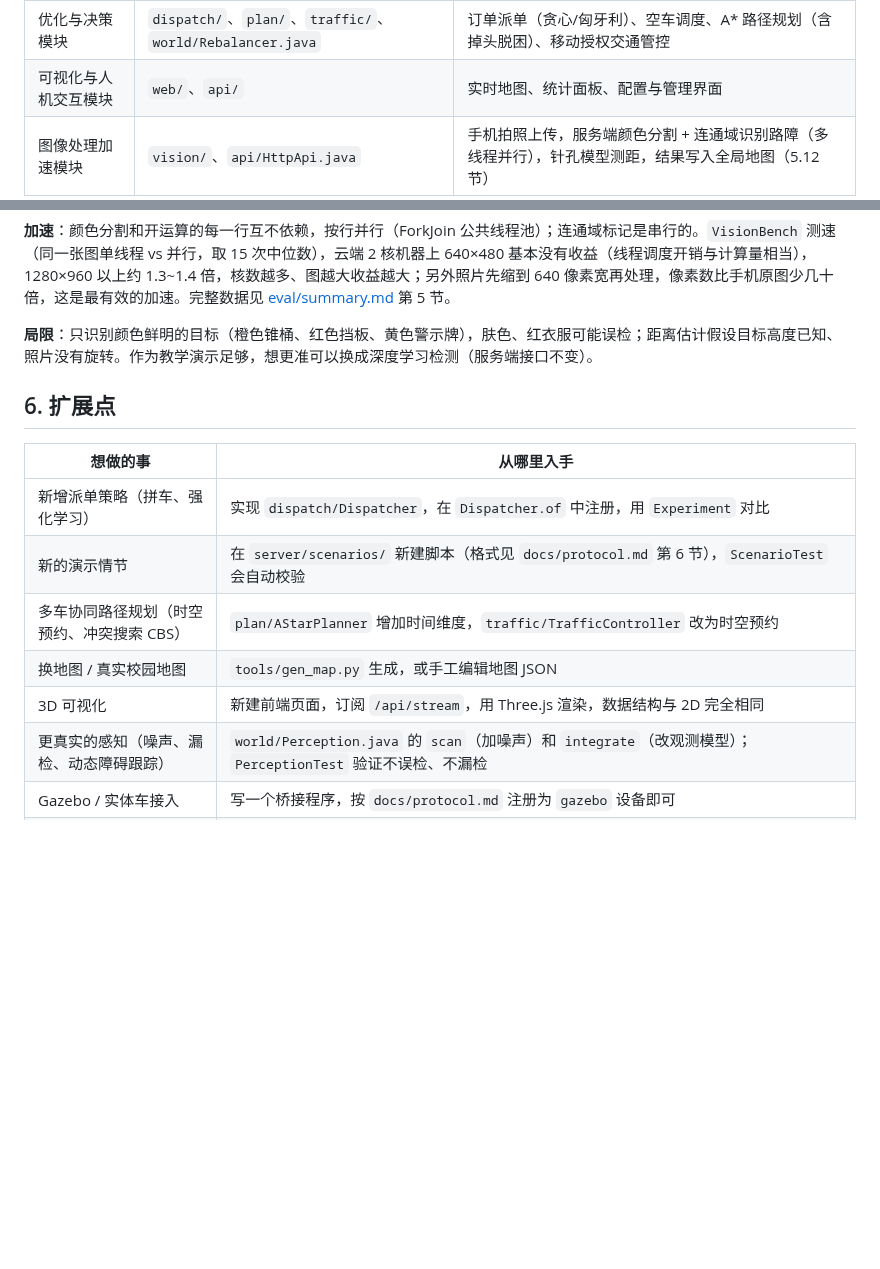
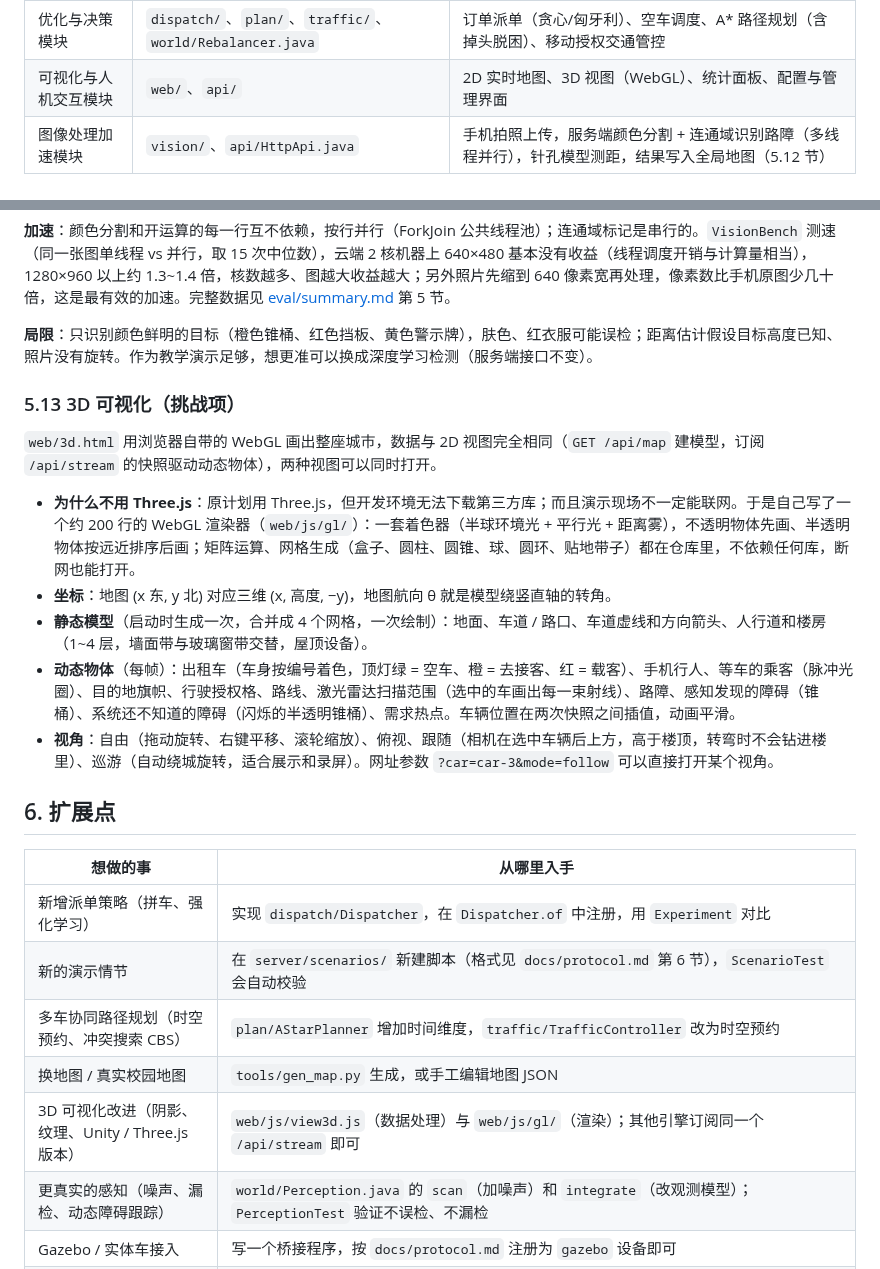
Before and after one commit to fuzeliang1/ZongC, a Markdown page: docs/architecture.md, 2 parts joined by grey strips. Drawn GitHub-style; blank space fills up the shorter version.

```diff
--- a/docs/architecture.md
+++ b/docs/architecture.md
@@ -37,7 +37,7 @@ flowchart LR
 | 数字世界模块 | `world/`、`map/`、`sim/` | 地图管理（含静态、动态障碍）、智能体管理、仿真时钟、各设备状态记录；场景脚本；环境感知与辅助建图 |
 | 设备接入模块 | `device/`、`world/DeviceBridge.java` | TCP/UDP 服务、注册绑定、状态同步、心跳与断线接管 |
 | 优化与决策模块 | `dispatch/`、`plan/`、`traffic/`、`world/Rebalancer.java` | 订单派单（贪心/匈牙利）、空车调度、A* 路径规划（含掉头脱困）、移动授权交通管控 |
-| 可视化与人机交互模块 | `web/`、`api/` | 实时地图、统计面板、配置与管理界面 |
+| 可视化与人机交互模块 | `web/`、`api/` | 2D 实时地图、3D 视图（WebGL）、统计面板、配置与管理界面 |
 | 图像处理加速模块 | `vision/`、`api/HttpApi.java` | 手机拍照上传，服务端颜色分割 + 连通域识别路障（多线程并行），针孔模型测距，结果写入全局地图（5.12 节） |
 
 ## 2. 代码结构（server/src/main/java/com/zongc/dw）
@@ -269,6 +269,16 @@ flowchart LR
 
 **局限**：只识别颜色鲜明的目标（橙色锥桶、红色挡板、黄色警示牌），肤色、红衣服可能误检；距离估计假设目标高度已知、照片没有旋转。作为教学演示足够，想更准可以换成深度学习检测（服务端接口不变）。
 
+### 5.13 3D 可视化（挑战项）
+
+`web/3d.html` 用浏览器自带的 WebGL 画出整座城市，数据与 2D 视图完全相同（`GET /api/map` 建模型，订阅 `/api/stream` 的快照驱动动态物体），两种视图可以同时打开。
+
+- **为什么不用 Three.js**：原计划用 Three.js，但开发环境无法下载第三方库；而且演示现场不一定能联网。于是自己写了一个约 200 行的 WebGL 渲染器（`web/js/gl/`）：一套着色器（半球环境光 + 平行光 + 距离雾），不透明物体先画、半透明物体按远近排序后画；矩阵运算、网格生成（盒子、圆柱、圆锥、球、圆环、贴地带子）都在仓库里，不依赖任何库，断网也能打开。
+- **坐标**：地图 (x 东, y 北) 对应三维 (x, 高度, −y)，地图航向 θ 就是模型绕竖直轴的转角。
+- **静态模型**（启动时生成一次，合并成 4 个网格，一次绘制）：地面、车道 / 路口、车道虚线和方向箭头、人行道和楼房（1~4 层，墙面带与玻璃窗带交替，屋顶设备）。
+- **动态物体**（每帧）：出租车（车身按编号着色，顶灯绿 = 空车、橙 = 去接客、红 = 载客）、手机行人、等车的乘客（脉冲光圈）、目的地旗帜、行驶授权格、路线、激光雷达扫描范围（选中的车画出每一束射线）、路障、感知发现的障碍（锥桶）、系统还不知道的障碍（闪烁的半透明锥桶）、需求热点。车辆位置在两次快照之间插值，动画平滑。
+- **视角**：自由（拖动旋转、右键平移、滚轮缩放）、俯视、跟随（相机在选中车辆后上方，高于楼顶，转弯时不会钻进楼里）、巡游（自动绕城旋转，适合展示和录屏）。网址参数 `?car=car-3&mode=follow` 可以直接打开某个视角。
+
 ## 6. 扩展点
 
 | 想做的事 | 从哪里入手 |
@@ -277,7 +287,7 @@ flowchart LR
 | 新的演示情节 | 在 `server/scenarios/` 新建脚本（格式见 `docs/protocol.md` 第 6 节），`ScenarioTest` 会自动校验 |
 | 多车协同路径规划（时空预约、冲突搜索 CBS） | `plan/AStarPlanner` 增加时间维度，`traffic/TrafficController` 改为时空预约 |
 | 换地图 / 真实校园地图 | `tools/gen_map.py` 生成，或手工编辑地图 JSON |
-| 3D 可视化 | 新建前端页面，订阅 `/api/stream`，用 Three.js 渲染，数据结构与 2D 完全相同 |
+| 3D 可视化改进（阴影、纹理、Unity / Three.js 版本） | `web/js/view3d.js`（数据处理）与 `web/js/gl/`（渲染）；其他引擎订阅同一个 `/api/stream` 即可 |
 | 更真实的感知（噪声、漏检、动态障碍跟踪） | `world/Perception.java` 的 `scan`（加噪声）和 `integrate`（改观测模型）；`PerceptionTest` 验证不误检、不漏检 |
 | Gazebo / 实体车接入 | 写一个桥接程序，按 `docs/protocol.md` 注册为 `gazebo` 设备即可 |
 | 手机 App 改进（扩展卡尔曼滤波融合、手机"接单"、鸿蒙版） | 算法在 `phone/app/src/main/java/com/zongc/phone/core/`（纯 Java，先在电脑上用 `PhoneSim` 和单元测试验证）；其他平台按协议以 `phone` 类型注册、上报地图坐标即可 |
```
Also changed, not shown: CLAUDE.md (+5 -2 lines), README.md (+5 -2 lines), docs/images/view3d.png (added), 8 other files.
